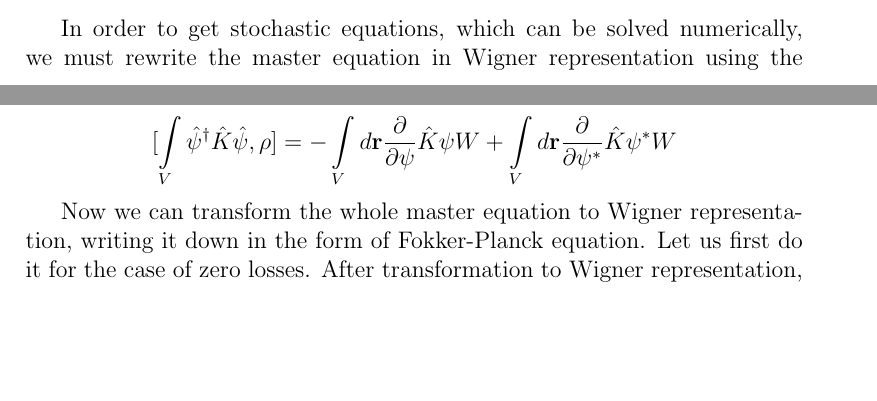
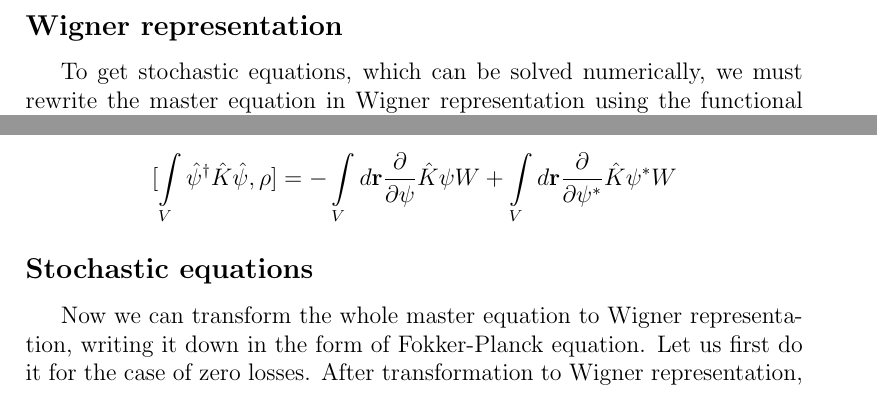
Before and after one commit to fjarri-attic/bec, a LaTeX document (docs/wigner_simulation.report/report.tex): two parts of pages 9 and 11 of 20 before the commit and two parts of pages 10 and 11 of 21 after it, joined at a grey line, cut at the place of the change, the shorter picture padded with empty space. Compiled offline with pdfLaTeX.

Commit message:
docs/wigner_simulation/report: added subsections

```diff
--- a/docs/wigner_simulation.report/report.tex
+++ b/docs/wigner_simulation.report/report.tex
@@ -325,7 +327,9 @@ Therefore bath couplings can be defined as:
 \hat{O}_1 = \hat{\psi}_1^3,\, \hat{O}_2 = \hat{\psi}_1 \hat{\psi}_2 + \hat{\psi}_2 \hat{\psi}_1,\, \hat{O}_3 = \hat{\psi}_2^2
 \end{equation}
 
-In order to get stochastic equations, which can be solved numerically,
+\subsection*{Wigner representation}
+
+To get stochastic equations, which can be solved numerically,
 we must rewrite the master equation in Wigner representation using the functional correspondences
 from~\cite{gardiner_quantum_noise}:
 \begin{eqnarray*}
@@ -386,6 +390,8 @@ The resulting expression for commutator will then look like:
 [ \int\limits_V \hat{\psi}^\dagger \hat{K} \hat{\psi}, \rho ]  = - \int\limits_V d\textbf{r} \frac{\partial}{\partial\psi} \hat{K} \psi W +
 \int\limits_V d\textbf{r} \frac{\partial}{\partial\psi^*} \hat{K} \psi^* W
 \]
+
+\subsection*{Stochastic equations}
 
 Now we can transform the whole master equation to Wigner representation, writing it down in the form of Fokker-Planck equation.
 Let us first do it for the case of zero losses.
```
Also changed, not shown: docs/wigner_simulation.report/report.tex (2 more changed lines).
